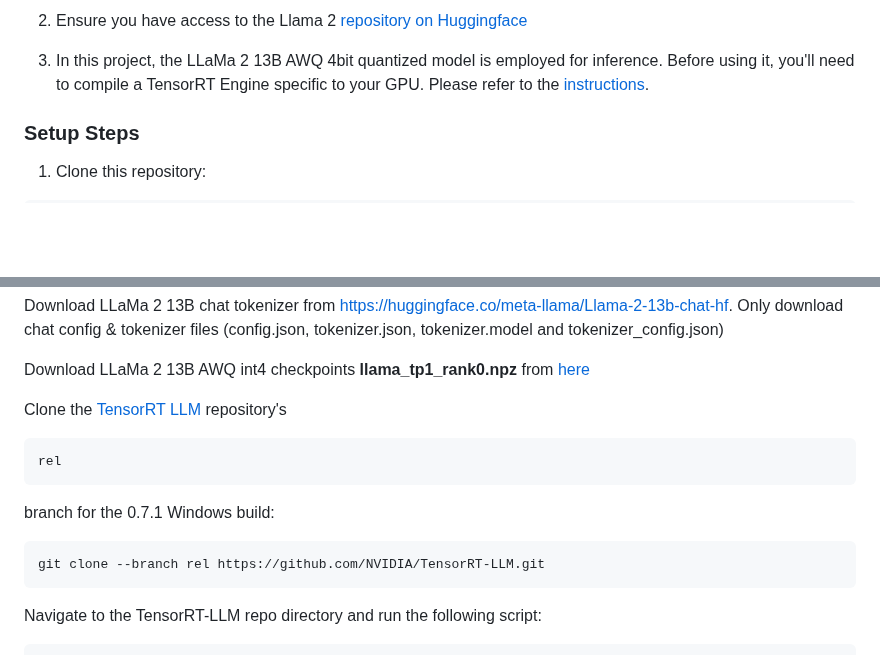
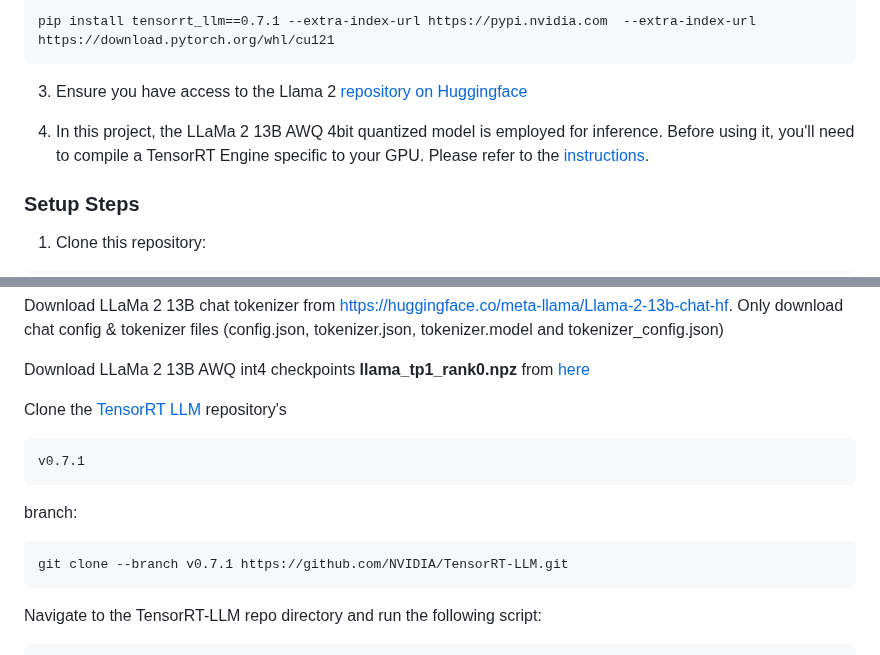
Before and after one commit to NVIDIA/ChatRTX, a Markdown page: README.md, 2 parts joined by grey strips. GitHub-like rendering; blank space fills up the shorter version.

````diff
--- a/README.md
+++ b/README.md
@@ -24,7 +24,11 @@ Ensure you have the pre-requisites in place:
 
-2. Ensure you have access to the Llama 2 [repository on Huggingface](https://huggingface.co/meta-llama/Llama-2-13b-chat-hf)
+```
+pip install tensorrt_llm==0.7.1 --extra-index-url https://pypi.nvidia.com  --extra-index-url https://download.pytorch.org/whl/cu121
+```
 
-3. In this project, the LLaMa 2 13B AWQ 4bit quantized model is employed for inference. Before using it, you'll need to compile a TensorRT Engine specific to your GPU. Please refer to the [instructions](#building-trt-engine).
+3. Ensure you have access to the Llama 2 [repository on Huggingface](https://huggingface.co/meta-llama/Llama-2-13b-chat-hf)
+
+4. In this project, the LLaMa 2 13B AWQ 4bit quantized model is employed for inference. Before using it, you'll need to compile a TensorRT Engine specific to your GPU. Please refer to the [instructions](#building-trt-engine).
 
 
 <h3 id="setup"> Setup Steps </h3>
@@ -84,9 +88,9 @@ Download LLaMa 2 13B chat tokenizer from [https://huggingface.co/meta-llama/Llam
 
 Download LLaMa 2 13B AWQ int4 checkpoints **llama_tp1_rank0.npz** from [here](https://catalog.ngc.nvidia.com/orgs/nvidia/models/llama2-13b/files?version=1.3)
 
-Clone the [TensorRT LLM](https://github.com/NVIDIA/TensorRT-LLM/) repository's <pre>rel</pre> branch for the 0.7.1 Windows build:
+Clone the [TensorRT LLM](https://github.com/NVIDIA/TensorRT-LLM/) repository's <pre>v0.7.1</pre> branch:
 ```
-git clone --branch rel https://github.com/NVIDIA/TensorRT-LLM.git
+git clone --branch v0.7.1 https://github.com/NVIDIA/TensorRT-LLM.git
 ```
 
 Navigate to the TensorRT-LLM repo directory and run the following script:
````
Also changed, not shown: other parts of README.md (+1 -1 lines).
